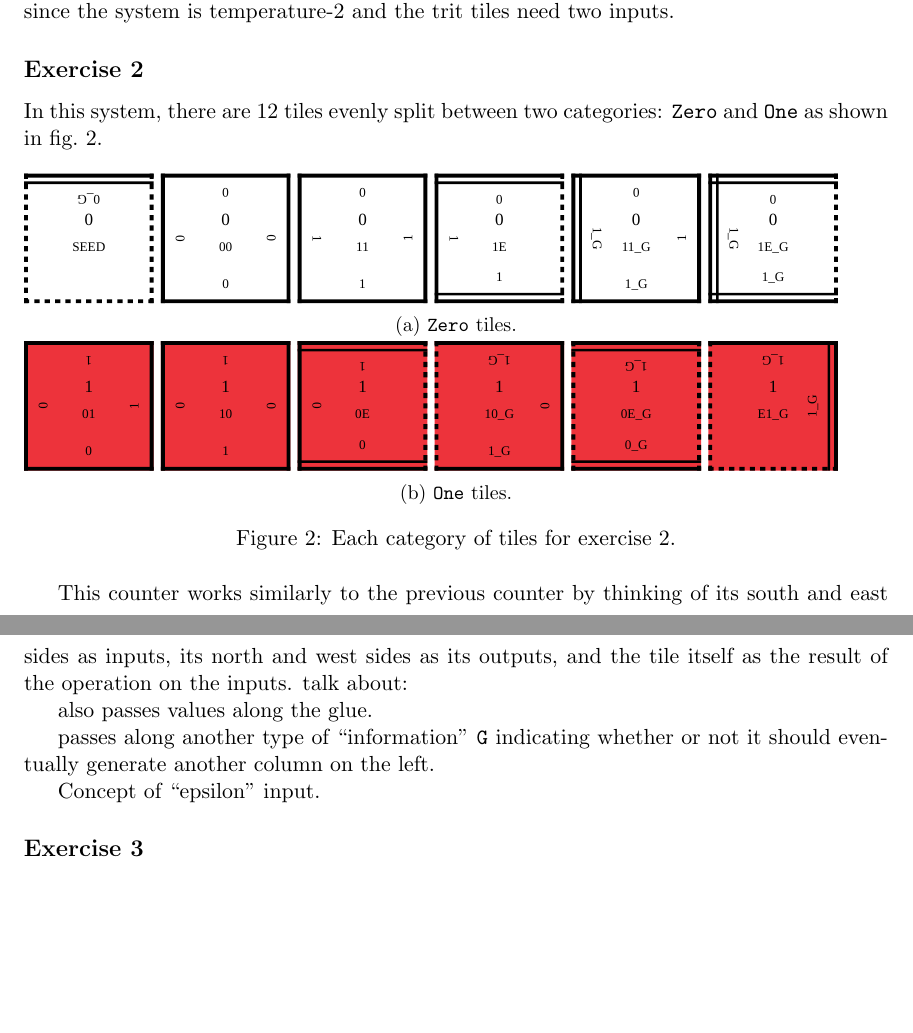
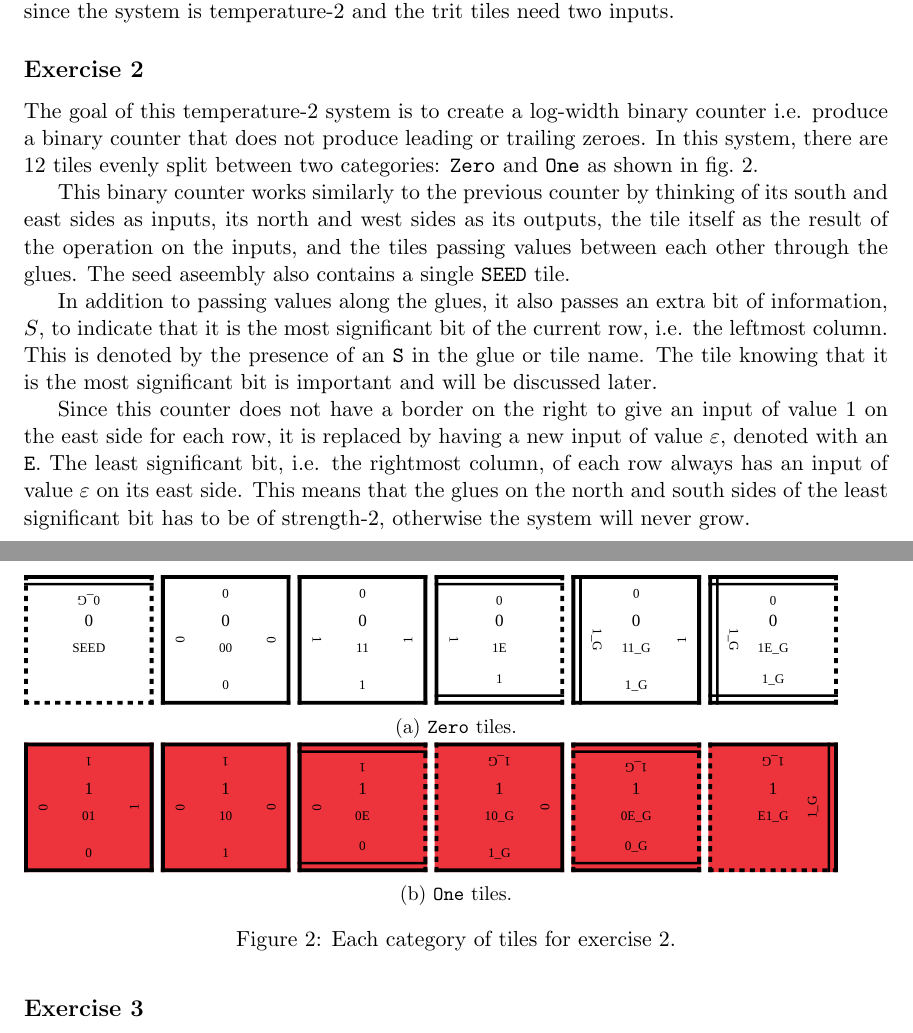
Before and after one commit to amadeusdotpng/reu-2026, a LaTeX problem sheet (exercises_writeup/writeup.tex): two parts of pages 2 and 3 of 3, joined at a grey line, cut so that both start at the same text, the shorter picture padded with empty space. Compiled offline with pdfLaTeX.

Commit message:
exercises writeup: more exercise 2

```diff
--- a/exercises_writeup/writeup.tex
+++ b/exercises_writeup/writeup.tex
@@ -110,9 +111,9 @@ It's also important to see that all of the glue that passes along values are of
 system is temperature-2 and the trit tiles need two inputs.
 
 \subsection*{Exercise 2}
-
-In this system, there are 12 tiles evenly split between two categories: \verb|Zero| and \verb|One|
-as shown in \cref{fig:exs-2}.
+The goal of this temperature-2 system is to create a log-width binary counter i.e. produce a binary
+counter that does not produce leading or trailing zeroes. In this system, there are 12 tiles evenly
+split between two categories: \verb|Zero| and \verb|One| as shown in \cref{fig:exs-2}.
 
 \begin{figure}[htbp]
     \centering
@@ -140,18 +141,21 @@ as shown in \cref{fig:exs-2}.
     \label{fig:exs-2}
 \end{figure}
 
-This counter works similarly to the previous counter by thinking of its south and east sides as
-inputs, its north and west sides as its outputs, and the tile itself as the result of the operation
-on the inputs.
-talk about:
+This binary counter works similarly to the previous counter by thinking of its south and east sides
+as inputs, its north and west sides as its outputs, the tile itself as the result of the operation
+on the inputs, and the tiles passing values between each other through the glues. The seed aseembly
+also contains a single \verb|SEED| tile.
 
-also passes values along the glue.
+In addition to passing values along the glues, it also passes an extra bit of information, $S$,
+to indicate that it is the most significant bit of the current row, i.e. the leftmost column. This
+is denoted by the presence of an \verb|S| in the glue or tile name. The tile knowing that it is the
+most significant bit is important and will be discussed later.
 
-passes along another type of ``information'' \verb|G| indicating whether or not it should eventually
-generate another column on the left.
-
-Concept of ``epsilon'' input.
-
+Since this counter does not have a border on the right to give an input of value 1 on the east side
+for each row, it is replaced by having a new input of value $\varepsilon$, denoted with an \verb|E|.
+The least significant bit, i.e. the rightmost column, of each row always has an input of value
+$\varepsilon$ on its east side. This means that the glues on the north and south sides of the least
+significant bit has to be of strength-2, otherwise the system will never grow.
 
 \subsection*{Exercise 3}
 Make an assembly which grows to 100 rows tall and then stops growing. Each row must represent a
```
Also changed, not shown: exercises_writeup/writeup.tex (7 more changed lines).
